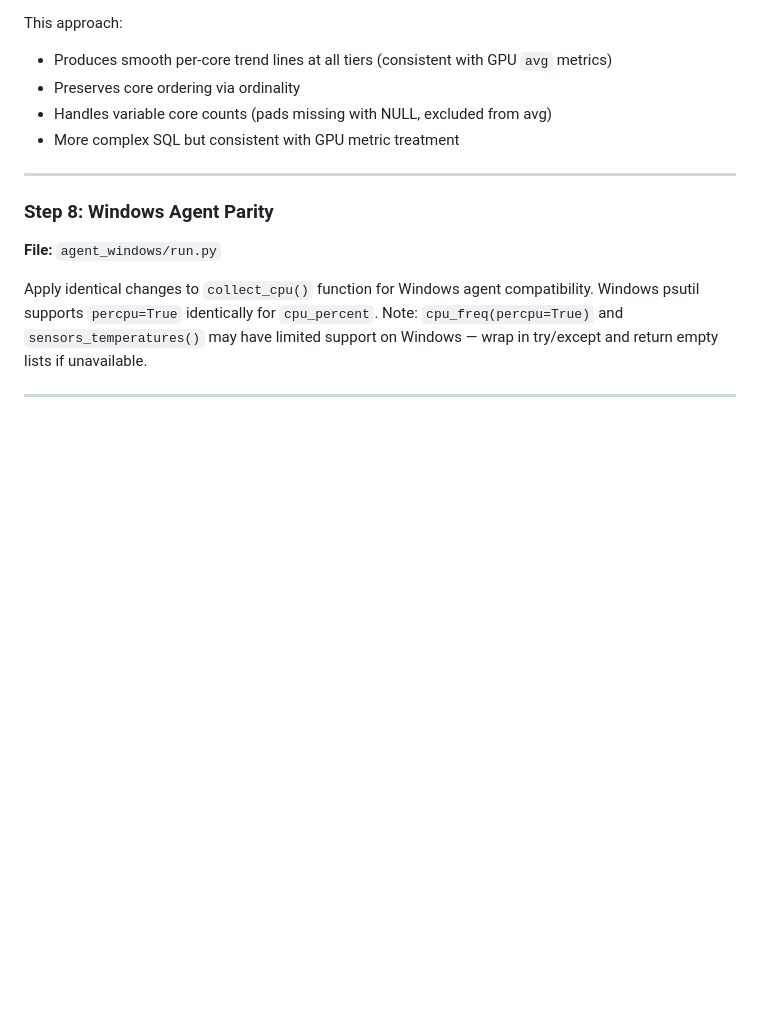
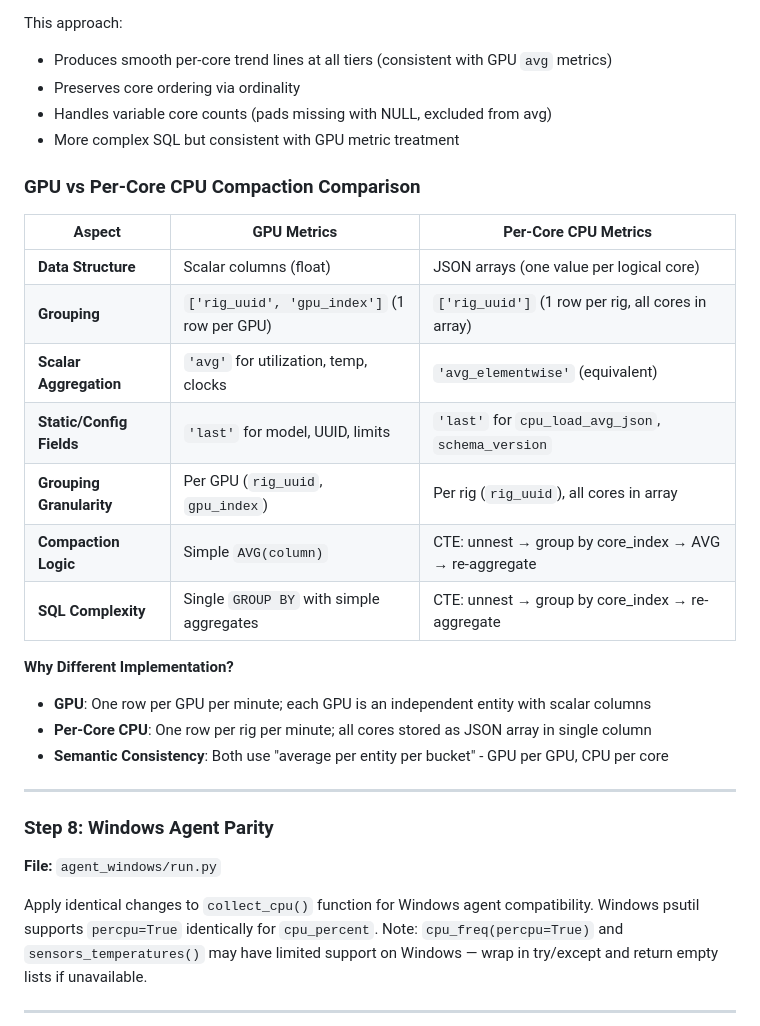
Before and after one commit to dawmro/GPU-Rig-Monitoring-Platform, a Markdown page: docs/plan/per-cpu-core-statistics.md, the part around the change. GitHub-like rendering; blank space fills up the shorter version.

Commit message:
docs(plan): add GPU vs Per-Core CPU compaction comparison to plan
- Add detailed comparison table showing similarities and differences
- Explain why implementation differs (data structure vs semantic consistency)
- Document that both achieve 'average per entity per bucket' semantics

```diff
--- a/docs/plan/per-cpu-core-statistics.md
+++ b/docs/plan/per-cpu-core-statistics.md
@@ -754,6 +754,23 @@ This approach:
 - Handles variable core counts (pads missing with NULL, excluded from avg)
 - More complex SQL but consistent with GPU metric treatment
 
+### GPU vs Per-Core CPU Compaction Comparison
+
+| Aspect | GPU Metrics | Per-Core CPU Metrics |
+|--------|-------------|---------------------|
+| **Data Structure** | Scalar columns (float) | JSON arrays (one value per logical core) |
+| **Grouping** | `['rig_uuid', 'gpu_index']` (1 row per GPU) | `['rig_uuid']` (1 row per rig, all cores in array) |
+| **Scalar Aggregation** | `'avg'` for utilization, temp, clocks | `'avg_elementwise'` (equivalent) |
+| **Static/Config Fields** | `'last'` for model, UUID, limits | `'last'` for `cpu_load_avg_json`, `schema_version` |
+| **Grouping Granularity** | Per GPU (`rig_uuid`, `gpu_index`) | Per rig (`rig_uuid`), all cores in array |
+| **Compaction Logic** | Simple `AVG(column)` | CTE: unnest → group by core_index → AVG → re-aggregate |
+| **SQL Complexity** | Single `GROUP BY` with simple aggregates | CTE: unnest → group by core_index → re-aggregate |
+
+**Why Different Implementation?**
+- **GPU**: One row per GPU per minute; each GPU is an independent entity with scalar columns
+- **Per-Core CPU**: One row per rig per minute; all cores stored as JSON array in single column
+- **Semantic Consistency**: Both use "average per entity per bucket" - GPU per GPU, CPU per core
+
 ---
 
 ### Step 8: Windows Agent Parity
```
